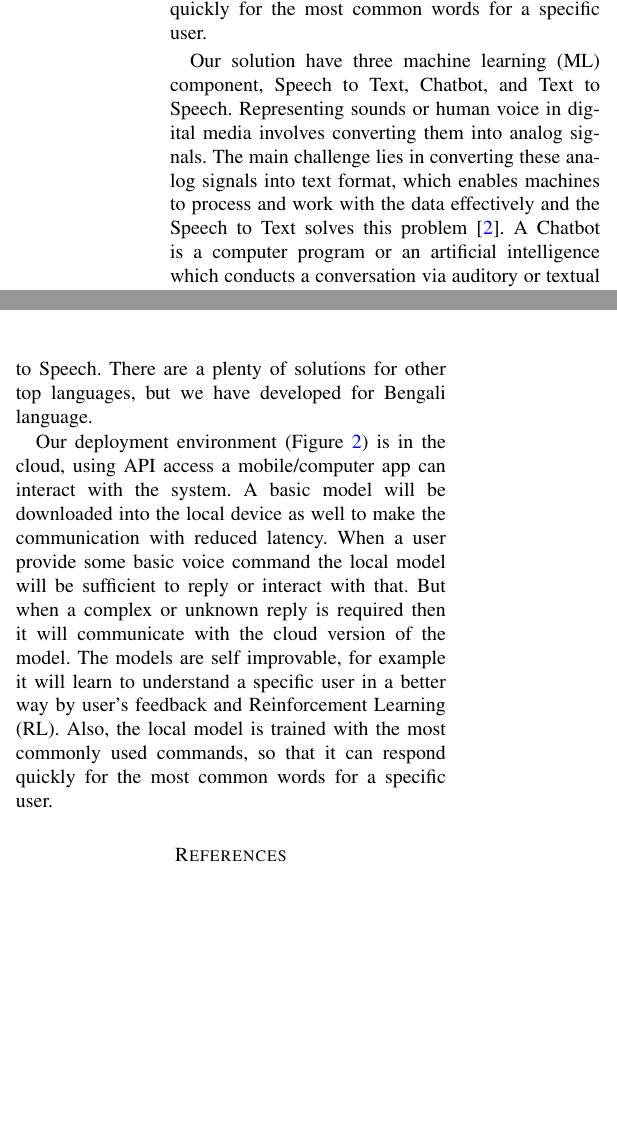
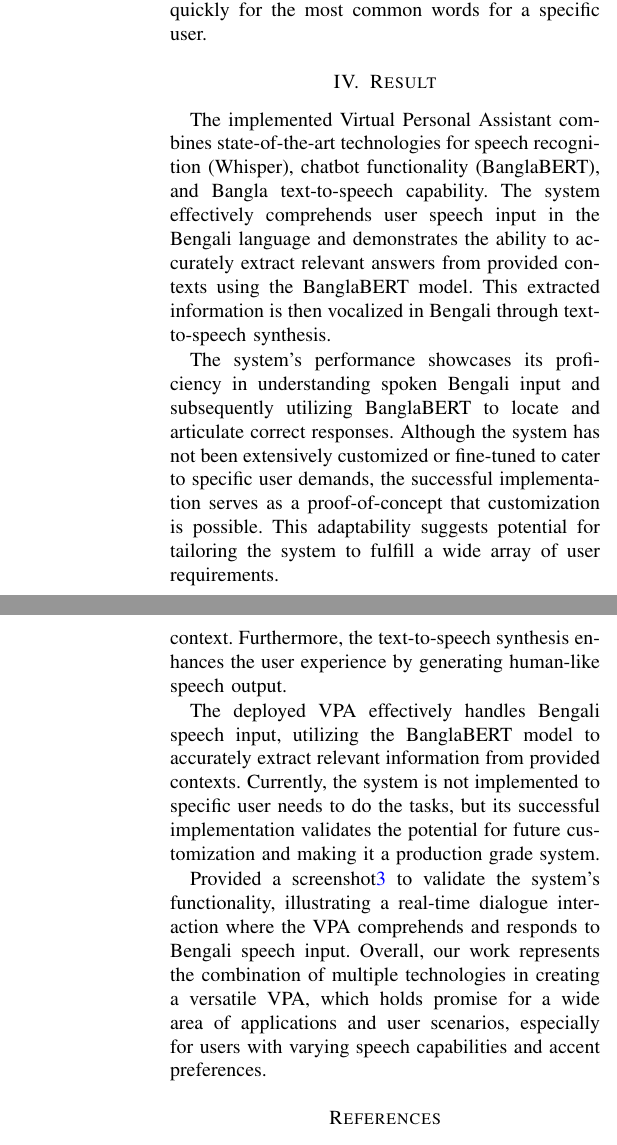
Before and after one commit to mrscp/PersonalAssistantPaper, a LaTeX paper (main.tex, which reads conclusion.tex, results.tex): two parts of the columns of page 3 of 4 before the commit and two parts of the columns of pages 3 and 4 of 4 after it, joined at a grey line, cut so that both start at the same text, the shorter picture padded with empty space. Compiled offline with pdfLaTeX.

Commit message:
Added results and conclusion

```diff
--- /dev/null
+++ b/conclusion.tex
@@ -0,0 +1,14 @@
+In this paper, we presented the development of a Virtual Personal Assistant (VPA) developed with state of the earth technologies to enhance user interactions with digital world e.g.\ IoT devices.
+VPAs have become a necessary companions by streamlining tasks and providing personalized assistance through voice-activated interactions.
+Our proposed VPA system integrates speech-to-text conversion, chatbot capabilities, and text-to-speech synthesis, collectively designed to offer a versatile and user-friendly virtual assistant experience.
+
+We have proposed to implement a Reinforcement Learning model for speech-to-text conversion.
+So that the VPA can personalize its understanding of user-specific voice characteristics and serving individuals with diverse speech patterns, it can also adapt to those who are having disabilities.
+After getting the speech into a text form then it passes that text into the chatbot, the chatbot functionality enables the assistant to engage in natural language processing, parse user intents, and provide relevant responses from the given context.
+Furthermore, the text-to-speech synthesis enhances the user experience by generating human-like speech output.
+
+The deployed VPA effectively handles Bengali speech input, utilizing the BanglaBERT model to accurately extract relevant information from provided contexts.
+Currently, the system is not implemented to specific user needs to do the tasks, but its successful implementation validates the potential for future customization and making it a production grade system.
+
+Provided a screenshot\ref{fig:result} to validate the system's functionality, illustrating a real-time dialogue interaction where the VPA comprehends and responds to Bengali speech input.
+Overall, our work represents the combination of multiple technologies in creating a versatile VPA, which holds promise for a wide area of applications and user scenarios, especially for users with varying speech capabilities and accent preferences.
--- a/results.tex
+++ b/results.tex
@@ -1,6 +1,4 @@
-Our solution have three machine learning (ML) component, Speech to Text, Chatbot, and Text to Speech.
-Representing sounds or human voice in digital media involves converting them into analog signals.
-The main challenge lies in converting these analog signals into text format, which enables machines to process and work with the data effectively and the Speech to Text solves this problem \cite{speech-recog-bengali}.
-A Chatbot is a computer program or an artificial intelligence which conducts a conversation via auditory or textual methods \cite{chatbot}.
-Text-to-Speech (TTS) is a technology that converts written text into spoken words \cite{text-to-speech}.
+The implemented Virtual Personal Assistant combines state-of-the-art technologies for speech recognition (Whisper), chatbot functionality (BanglaBERT), and Bangla text-to-speech capability.
+The system effectively comprehends user speech input in the Bengali language and demonstrates the ability to accurately extract relevant answers from provided contexts using the BanglaBERT model.
+This extracted information is then vocalized in Bengali through text-to-speech synthesis.
 
@@ -10,2 +5,3 @@ If the response is to take an action based on the output of the chatbot, then it
-Also, provide the voice feedback to the user using Text to Speech.
-There are a plenty of solutions for other top languages, but we have developed for Bengali language.
+The system's performance showcases its proficiency in understanding spoken Bengali input and subsequently utilizing BanglaBERT to locate and articulate correct responses.
+Although the system has not been extensively customized or fine-tuned to cater to specific user demands, the successful implementation serves as a proof-of-concept that customization is possible.
+This adaptability suggests potential for tailoring the system to fulfill a wide array of user requirements.
@@ -19,6 +18,0 @@ There are a plenty of solutions for other top languages, but we have developed f
-Our deployment environment (Figure \ref{fig:deployment}) is in the cloud, using API access a mobile/computer app can interact with the system.
-A basic model will be downloaded into the local device as well to make the communication with reduced latency.
-When a user provide some basic voice command the local model will be sufficient to reply or interact with that.
-But when a complex or unknown reply is required then it will communicate with the cloud version of the model.
-The models are self improvable, for example it will learn to understand a specific user in a better way by user's feedback and Reinforcement Learning (RL).
-Also, the local model is trained with the most commonly used commands, so that it can respond quickly for the most common words for a specific user.
```
Also changed, not shown: main.tex (+5 -0 lines), out/main.pdf, results.tex (11 more changed lines), 3 other files.
